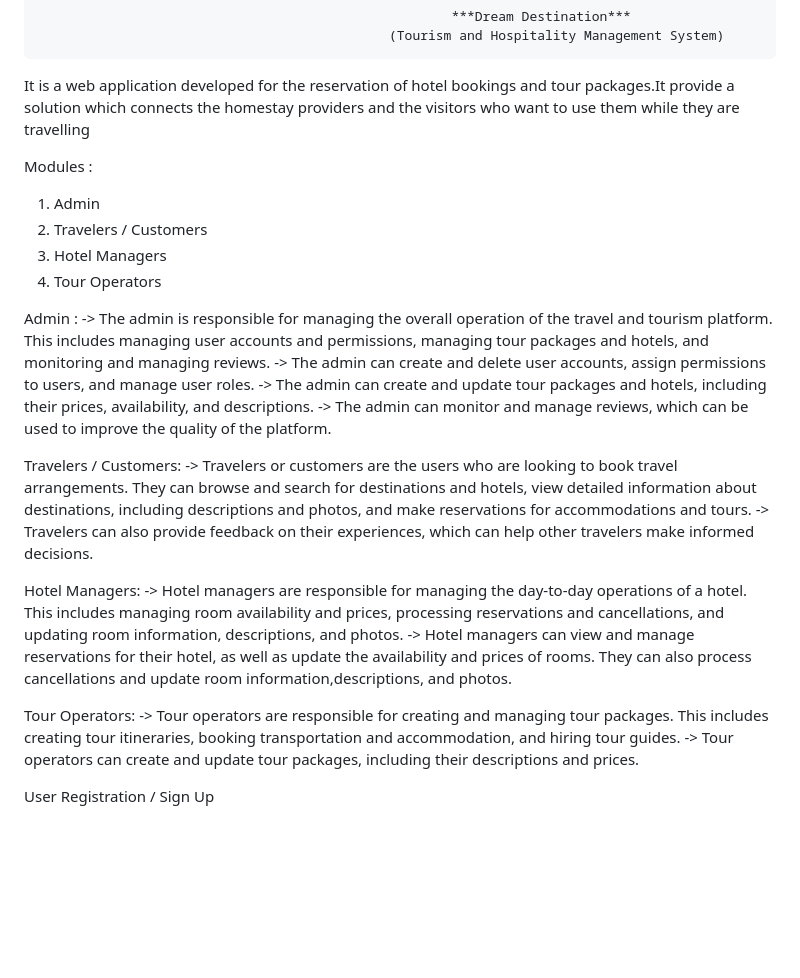
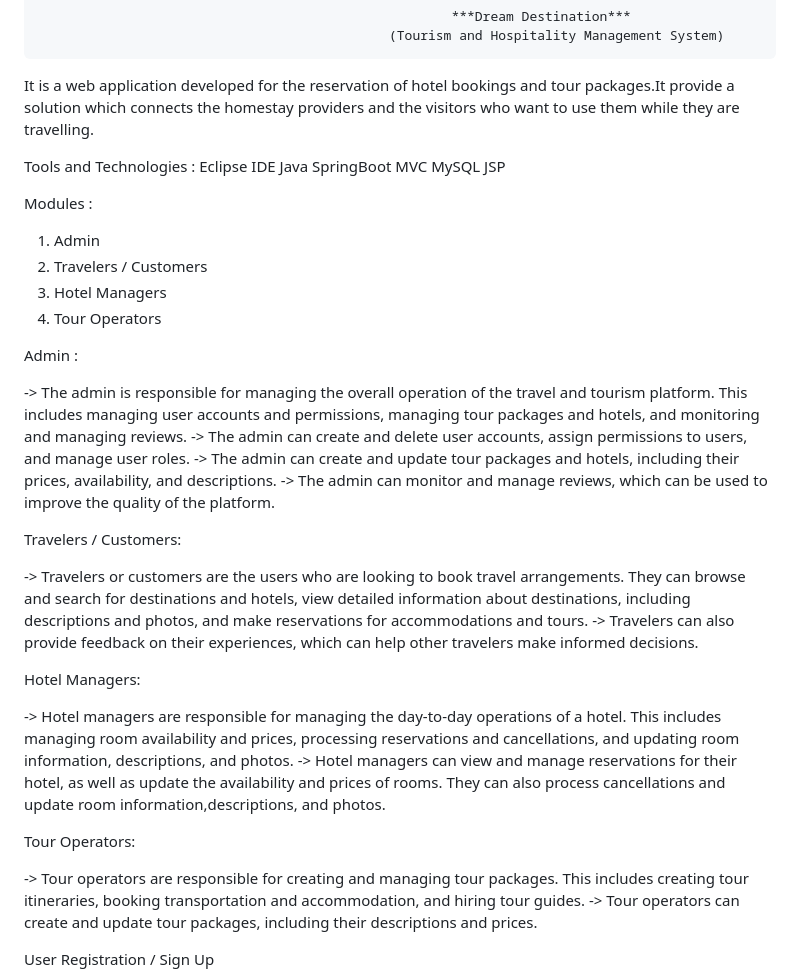
Before and after one commit to sasank-talapaneni/DreamDestination, a Markdown page: README.md, the part around the change. GitHub-like rendering; blank space fills up the shorter version.

```diff
--- a/README.md
+++ b/README.md
@@ -1,7 +1,14 @@
                                                          ***Dream Destination***
                                                  (Tourism and Hospitality Management System)
 It is a web application developed for the reservation of hotel bookings and tour packages.It provide a solution which connects the homestay
-providers and the visitors who want to use them while they are travelling
+providers and the visitors who want to use them while they are travelling.
+
+Tools and Technologies :
+Eclipse IDE
+Java
+SpringBoot MVC
+MySQL
+JSP
 
 Modules :
 1. Admin
@@ -10,6 +17,7 @@ Modules :
 4. Tour Operators
 
 Admin :
+
 -> The admin is responsible for managing the overall operation of the travel and tourism platform. This includes managing
 user accounts and permissions, managing tour packages and hotels, and monitoring and managing reviews.
 -> The admin can create and delete user accounts, assign permissions to users, and manage user roles.
@@ -17,18 +25,21 @@ user accounts and permissions, managing tour packages and hotels, and monitoring
 -> The admin can monitor and manage reviews, which can be used to improve the quality of the platform.
 
 Travelers / Customers:
+
 -> Travelers or customers are the users who are looking to book travel arrangements. They can browse and search for destinations and
 hotels, view detailed information about destinations, including descriptions and photos, and make reservations for accommodations
 and tours.
 -> Travelers can also provide feedback on their experiences, which can help other travelers make informed decisions.
 
 Hotel Managers:
+
 -> Hotel managers are responsible for managing the day-to-day operations of a hotel. This includes managing room availability and
 prices, processing reservations and cancellations, and updating room information, descriptions, and photos.
 -> Hotel managers can view and manage reservations for their hotel, as well as update the availability and prices of rooms.
 They can also process cancellations and update room information,descriptions, and photos.
 
 Tour Operators:
+
 -> Tour operators are responsible for creating and managing tour packages. This includes creating tour itineraries, booking
 transportation and accommodation, and hiring tour guides.
 -> Tour operators can create and update tour packages, including their descriptions and prices.
```
